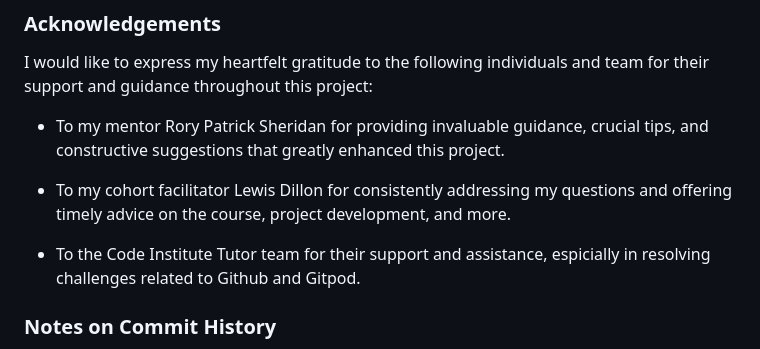
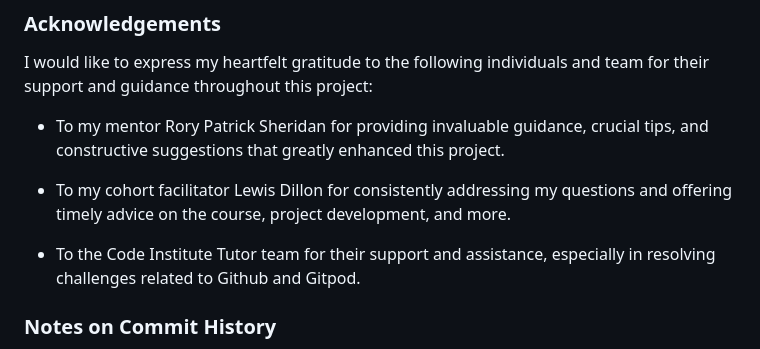
Before and after one commit to jessi25924/CymruVineyardProject1, a Markdown page: README.md, the part around the change. Rendered like a GitHub page.

Commit message:
corrected misspelled word

```diff
--- a/README.md
+++ b/README.md
@@ -242,7 +242,7 @@ I would like to express my heartfelt gratitude to the following individuals and
 
 * To my cohort facilitator Lewis Dillon for consistently addressing my questions and offering timely advice on the course, project development, and more.
 
-* To the Code Institute Tutor team for their support and assistance, espicially in resolving challenges related to Github and Gitpod.
+* To the Code Institute Tutor team for their support and assistance, especially in resolving challenges related to Github and Gitpod.
 
 ### Notes on Commit History
 The commit history for this project may appear messy as I am still getting used to managing and refining commits effectively. I plan to improve my workflow and adopt better practices for commit organisation in the future projects.
```
